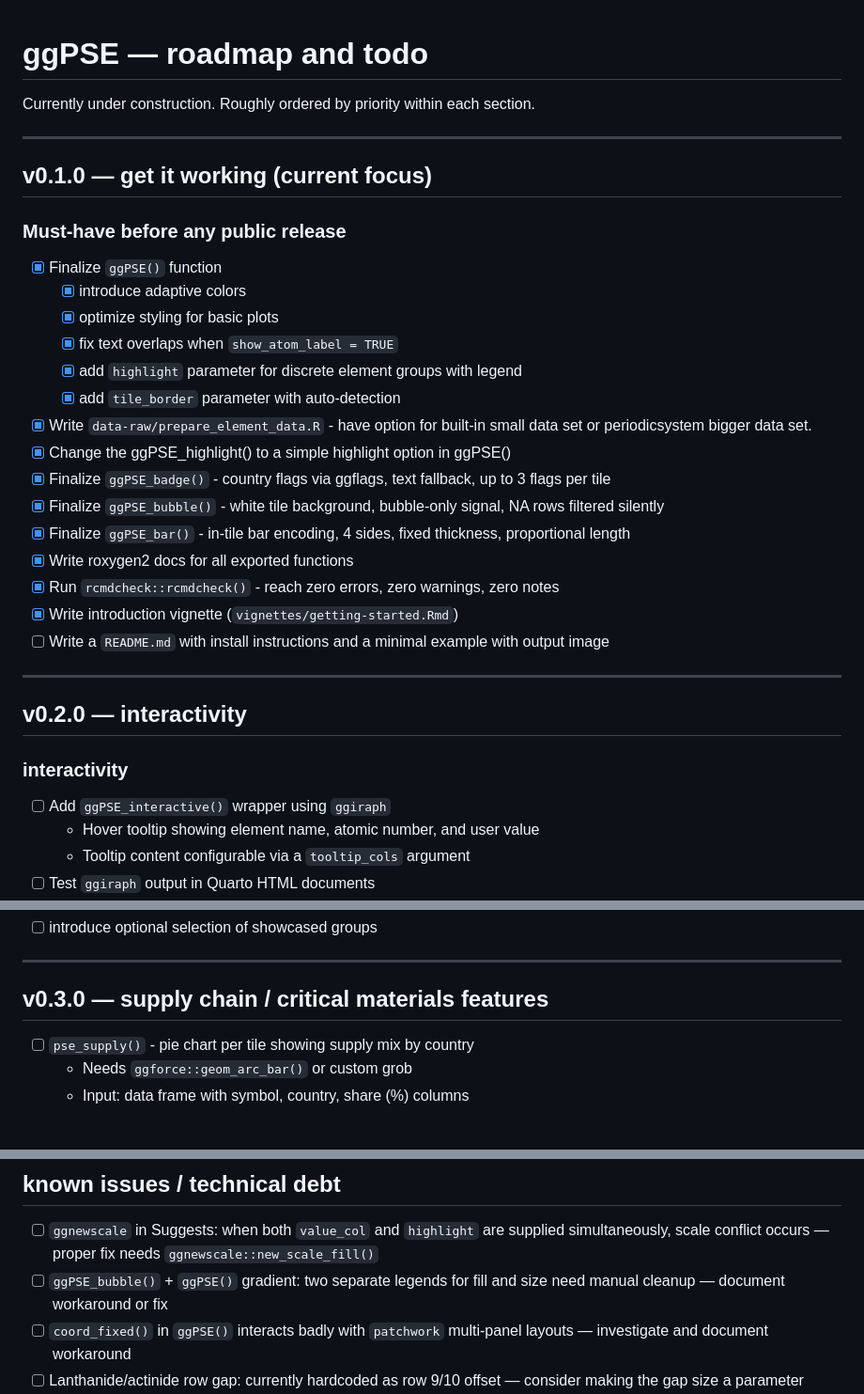
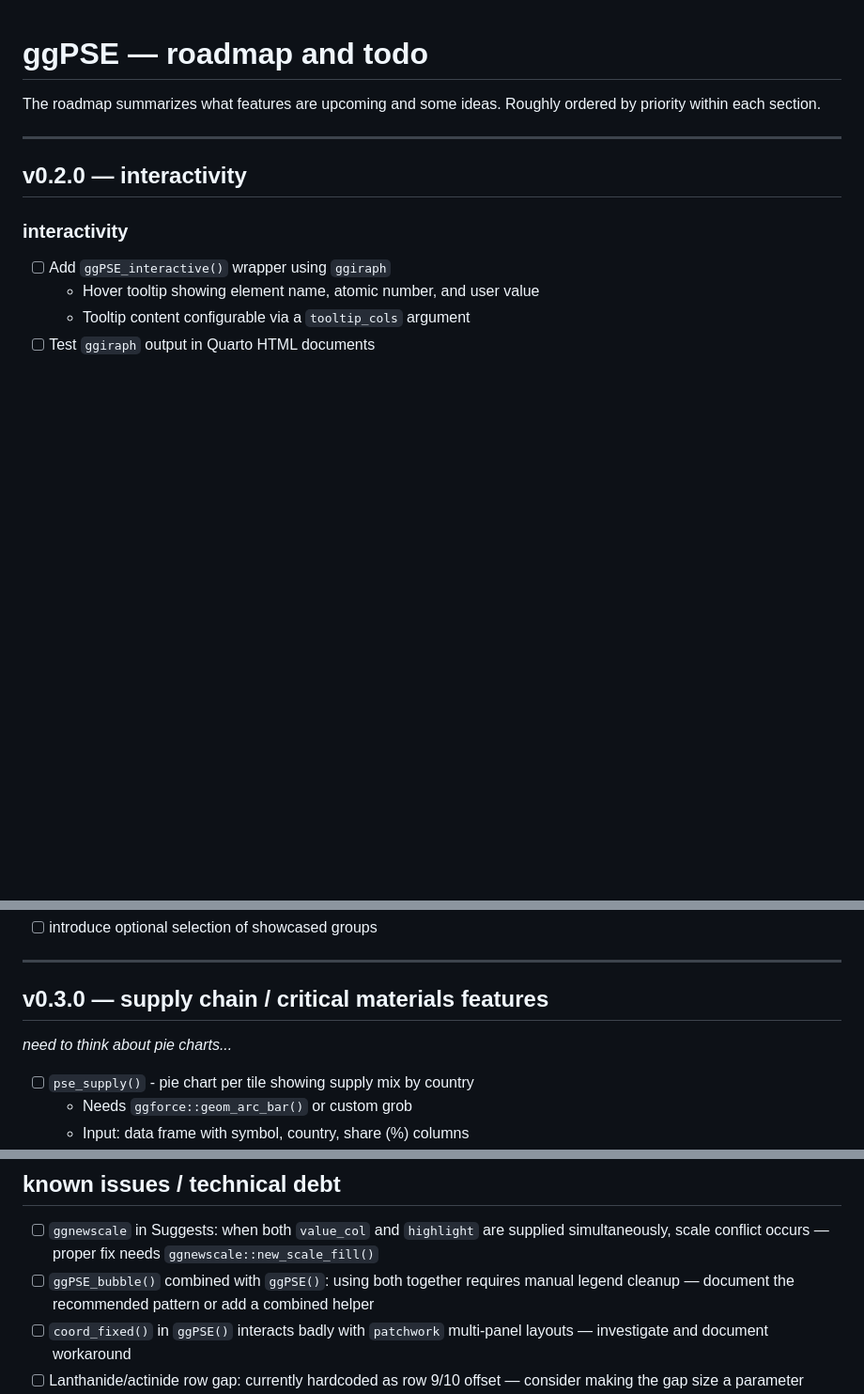
Before and after one commit to VJGeiger/ggPSE, a Markdown page: TODO.md, 3 parts joined by grey strips. Shown at 94% size. GitHub-like rendering; blank space fills up the shorter version.

```diff
--- a/TODO.md
+++ b/TODO.md
@@ -1,27 +1,6 @@
 # ggPSE — roadmap and todo
 
-Currently under construction. Roughly ordered by priority within each section.
-
----
-
-## v0.1.0 — get it working (current focus)
-
-### Must-have before any public release
-- [x] Finalize `ggPSE()` function
-  - [x] introduce adaptive colors
-  - [x] optimize styling for basic plots
-  - [x] fix text overlaps when `show_atom_label = TRUE`
-  - [x] add `highlight` parameter for discrete element groups with legend
-  - [x] add `tile_border` parameter with auto-detection
-- [x] Write `data-raw/prepare_element_data.R` - have option for built-in small data set or periodicsystem bigger data set.
-- [x] Change the ggPSE_highlight() to a simple highlight option in ggPSE()
-- [x] Finalize `ggPSE_badge()` - country flags via ggflags, text fallback, up to 3 flags per tile
-- [x] Finalize `ggPSE_bubble()` - white tile background, bubble-only signal, NA rows filtered silently
-- [x] Finalize `ggPSE_bar()` - in-tile bar encoding, 4 sides, fixed thickness, proportional length
-- [x] Write roxygen2 docs for all exported functions
-- [x] Run `rcmdcheck::rcmdcheck()` - reach zero errors, zero warnings, zero notes
-- [x] Write introduction vignette (`vignettes/getting-started.Rmd`)
-- [ ] Write a `README.md` with install instructions and a minimal example with output image
+The roadmap summarizes what features are upcoming and some ideas. Roughly ordered by priority within each section.
 
 ---
 
@@ -44,7 +23,7 @@ Currently under construction. Roughly ordered by priority within each section.
 ---
 
 ## v0.3.0 — supply chain / critical materials features
-
+*need to think about pie charts...*
 - [ ] `pse_supply()` - pie chart per tile showing supply mix by country
   - Needs `ggforce::geom_arc_bar()` or custom grob
   - Input: data frame with symbol, country, share (%) columns
@@ -74,8 +53,8 @@ Currently under construction. Roughly ordered by priority within each section.
 
 - [ ] `ggnewscale` in Suggests: when both `value_col` and `highlight` are supplied
   simultaneously, scale conflict occurs — proper fix needs `ggnewscale::new_scale_fill()`
-- [ ] `ggPSE_bubble()` + `ggPSE()` gradient: two separate legends for fill and size
-  need manual cleanup — document workaround or fix
+- [ ] `ggPSE_bubble()` combined with `ggPSE()`: using both together requires
+  manual legend cleanup — document the recommended pattern or add a combined helper
 - [ ] `coord_fixed()` in `ggPSE()` interacts badly with `patchwork` multi-panel
   layouts — investigate and document workaround
 - [ ] Lanthanide/actinide row gap: currently hardcoded as row 9/10 offset —
```
Also changed, not shown: other parts of TODO.md (+18 -0 lines), README.md (+8 -2 lines).
